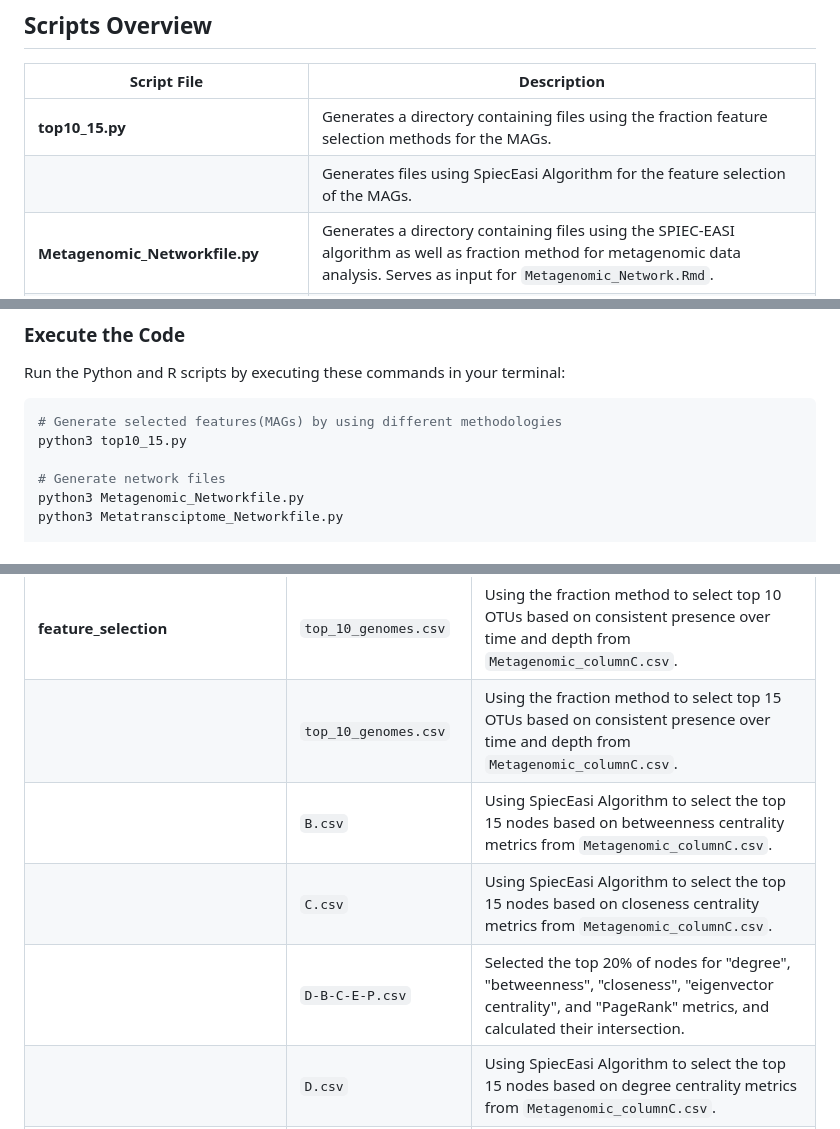
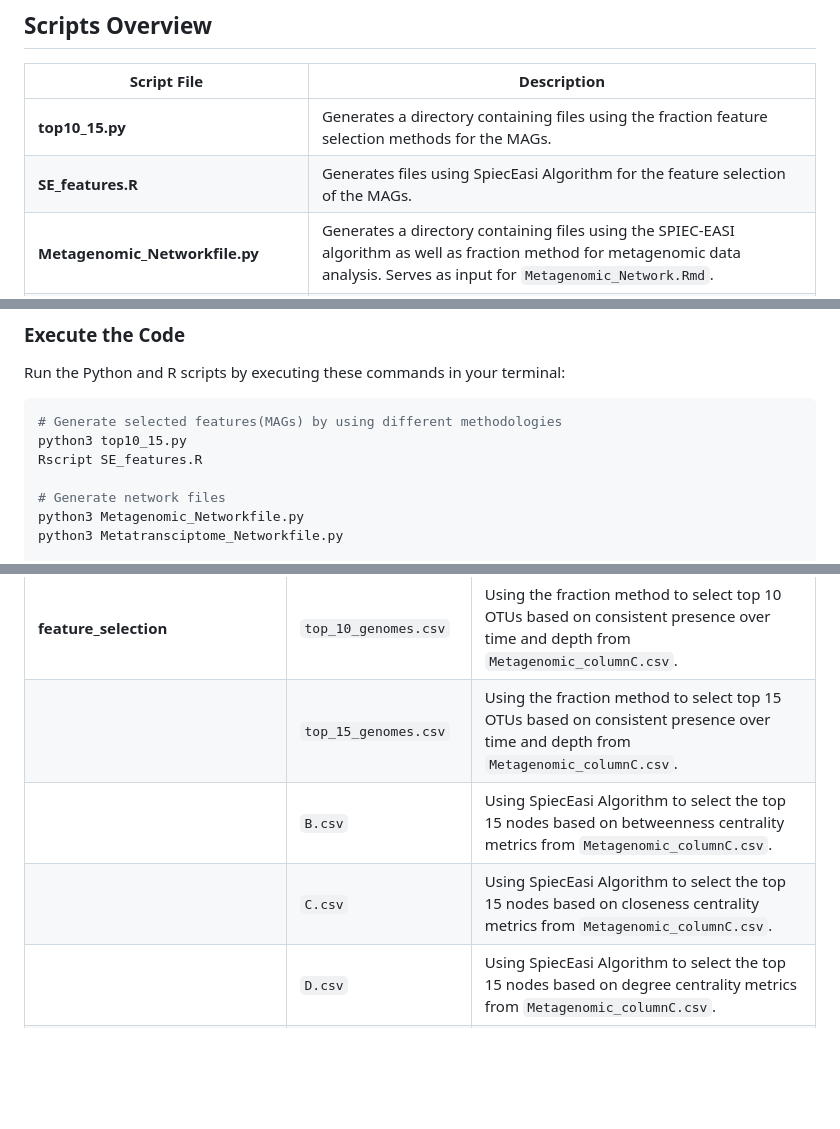
Before and after one commit to solislemuslab/lake-microbiome-data-analysis, a Markdown page: code/readme.md, 3 parts joined by grey strips. Rendered like a GitHub page; blank space fills up the shorter version.

````diff
--- a/code/readme.md
+++ b/code/readme.md
@@ -7,7 +7,7 @@ This document provides explanations of the Python and R scripts in this reposito
 | Script File                          | Description                                                                                                           |
 |--------------------------------------|-----------------------------------------------------------------------------------------------------------------------|
 | **top10_15.py**       | Generates a directory containing files using the fraction feature selection methods for the MAGs. |
-|     | Generates files using SpiecEasi Algorithm for the feature selection of the MAGs. |
+| **SE_features.R**    | Generates files using SpiecEasi Algorithm for the feature selection of the MAGs. |
 | **Metagenomic_Networkfile.py**       | Generates a directory containing files using the SPIEC-EASI algorithm as well as fraction method for metagenomic data analysis. Serves as input for `Metagenomic_Network.Rmd`. |
 | **Metatransciptome_Networkfile.py**  | Similar function for metatranscriptomic data, generating input files for `Metatransciptomic_Network.Rmd`.             |
 | **lake-microbiome-figures.py**       | Analyzes microbial abundance in varied environmental conditions and generates visualizations.                         |
@@ -35,6 +35,7 @@ Run the Python and R scripts by executing these commands in your terminal:
 ```bash
 # Generate selected features(MAGs) by using different methodologies
 python3 top10_15.py
+Rscript SE_features.R
 
 # Generate network files
 python3 Metagenomic_Networkfile.py
@@ -54,10 +55,9 @@ For running these code, automatically create the following folder as input of al
 | Folder Name                     | File Name                   | Description                                                                                      |
 |---------------------------------|-----------------------------|--------------------------------------------------------------------------------------------------|
 | **feature_selection**     | `top_10_genomes.csv`                | Using the fraction method to select top 10 OTUs based on consistent presence over time and depth from `Metagenomic_columnC.csv`.              |
-|      | `top_10_genomes.csv`                | Using the fraction method to select top 15 OTUs based on consistent presence over time and depth from `Metagenomic_columnC.csv`.                         |
+|      | `top_15_genomes.csv`                | Using the fraction method to select top 15 OTUs based on consistent presence over time and depth from `Metagenomic_columnC.csv`.                         |
 |      | `B.csv`       | Using SpiecEasi Algorithm to select the top 15 nodes based on betweenness centrality metrics from `Metagenomic_columnC.csv`.|
 |      | `C.csv`         | Using SpiecEasi Algorithm to select the top 15 nodes based on closeness centrality metrics from `Metagenomic_columnC.csv`.    |
-|      | `D-B-C-E-P.csv`         | Selected the top 20% of nodes for "degree", "betweenness", "closeness", "eigenvector centrality", and "PageRank" metrics, and calculated their intersection. |
 |     | `D.csv`            | Using SpiecEasi Algorithm to select the top 15 nodes based on degree centrality metrics from `Metagenomic_columnC.csv`.    |
 |      | `P.csv`         | Using SpiecEasi Algorithm to select the top 15 nodes based on Page Rank centrality metrics from `Metagenomic_columnC.csv`. |
 | **Metagenomic_Networkfile**     | `tax_10.csv`                | Features the top 10 OTUs selected using the fraction method based on consistent presence over time and depth from `Metagenomic_columnC.csv`, with names updated to their phylum level.              |
````
Also changed, not shown: other parts of code/readme.md (+0 -2 lines).
